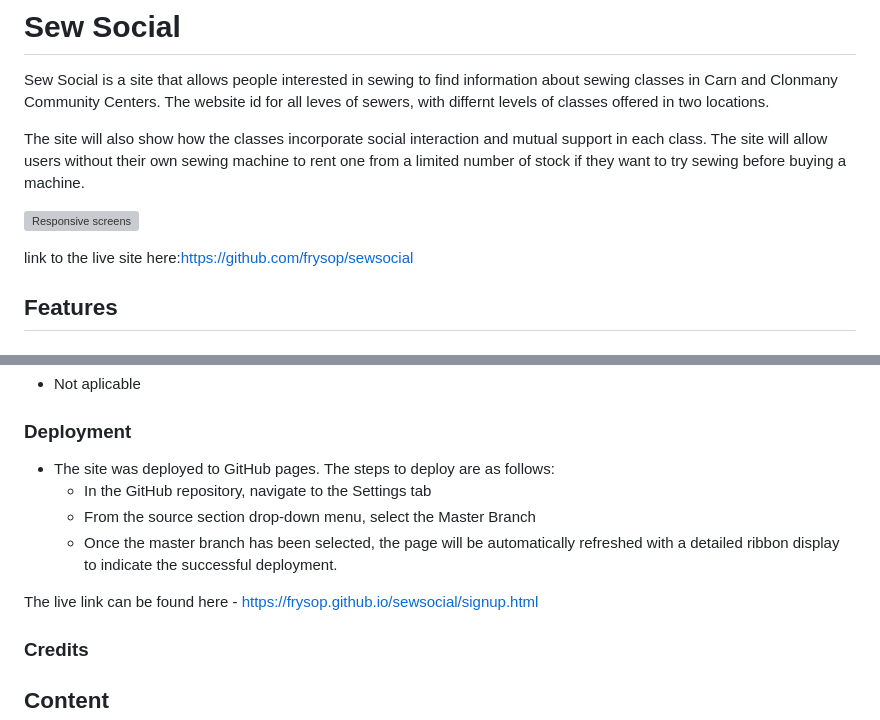
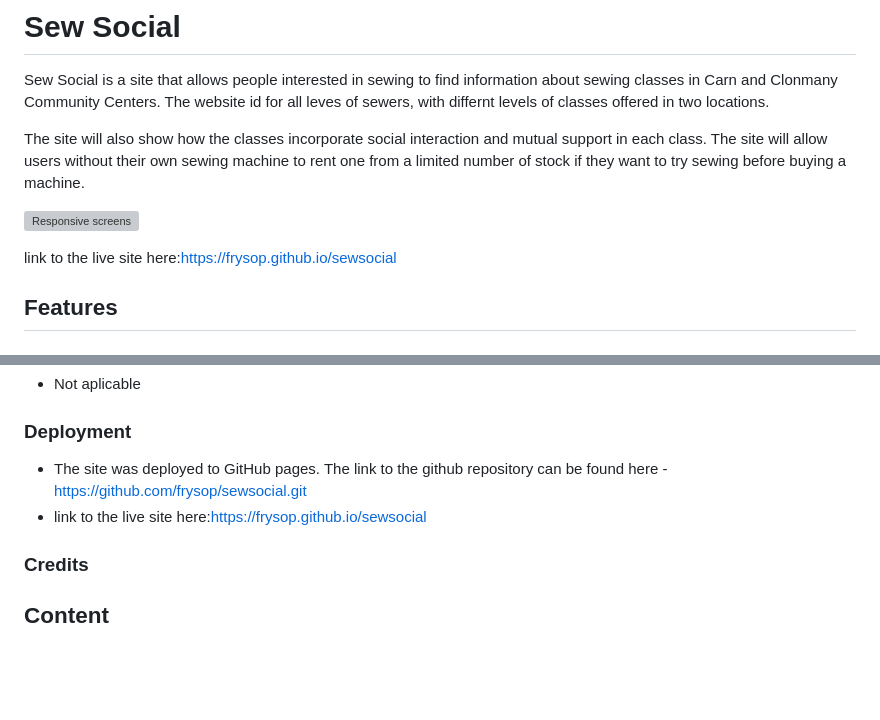
Before and after one commit to frysop/sewsocial, a Markdown page: README.md, 2 parts joined by grey strips. Rendered like a GitHub page; blank space fills up the shorter version; grey boxes are pictures that could not be loaded.

Commit message:
Fix link to live site

```diff
--- a/README.md
+++ b/README.md
@@ -6,7 +6,7 @@ The site will also show how the classes incorporate social interaction and mutua
 
 ![Responsive screens](/assets/media/amiresponsive.png)
 
-link to the live site here:https://github.com/frysop/sewsocial
+link to the live site here:https://frysop.github.io/sewsocial
 
 
 ## Features
@@ -112,13 +112,8 @@ link to the live site here:https://github.com/frysop/sewsocial
 
 ### Deployment
 
-- The site was deployed to GitHub pages. The steps to deploy are as follows:
-  - In the GitHub repository, navigate to the Settings tab
-  - From the source section drop-down menu, select the Master Branch
-  - Once the master branch has been selected, the page will be automatically refreshed with a detailed ribbon display to indicate the successful deployment.
-
-The live link can be found here - https://frysop.github.io/sewsocial/signup.html
-
+- The site was deployed to GitHub pages. The link to the github repository can be found here -https://github.com/frysop/sewsocial.git
+- link to the live site here:https://frysop.github.io/sewsocial
 
 ### Credits
 
```
